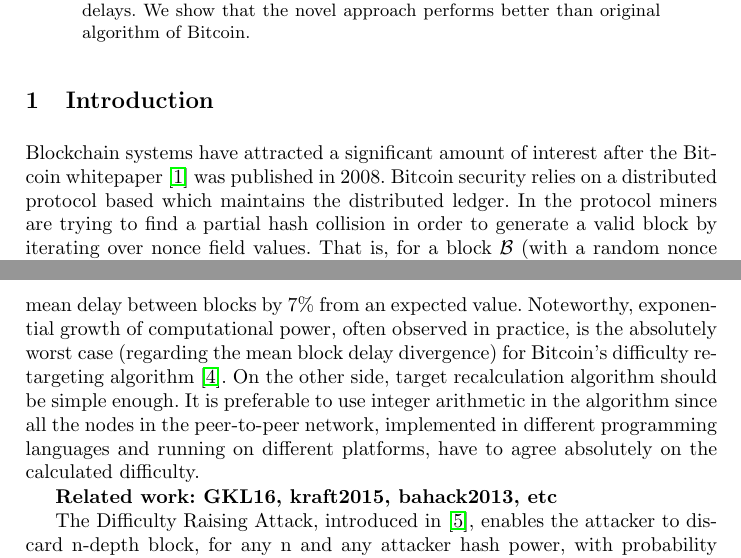
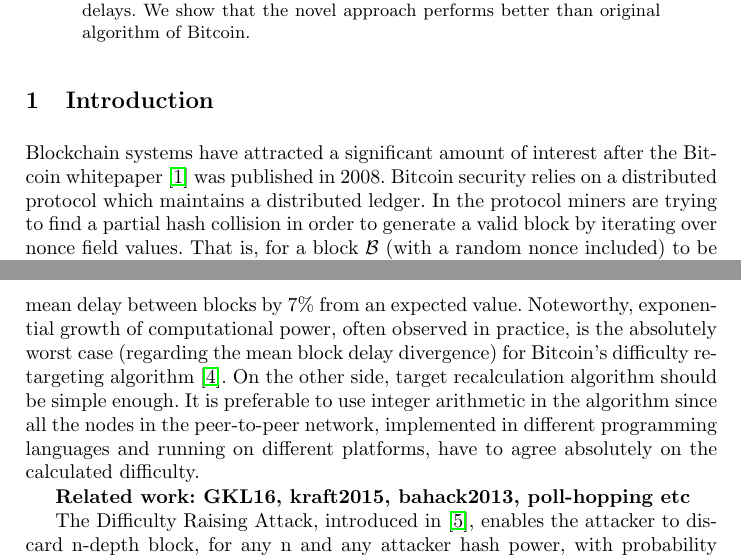
Before and after one commit to ergoplatform/difficultyrecalculation, a LaTeX paper (diff.tex): two parts of pages 1 and 2 of 8, joined at a grey line, cut so that both start at the same text. Compiled offline with pdfLaTeX.

Commit message:
first paragraph fixes

```diff
--- a/diff.tex
+++ b/diff.tex
@@ -58,7 +58,7 @@
 \label{sec:intro}
 
 Blockchain systems have attracted a significant amount of interest after the Bitcoin whitepaper~\cite{Nakamoto2008} was published in 2008.
-Bitcoin security relies on a distributed protocol based which maintains the distributed ledger. In the protocol miners are trying to find a partial hash collision in order to generate a valid block by iterating over nonce field values. That is, for a block $\mathcal{B}$~(with a random nonce included) to be valid, condition $hash(\mathcal{B}) < T$ should hold, where {\em target} parameter $T$ specifies expected hardness of a valid block generation. This hardness can be also viewed via {\em difficulty} parameter $D = \frac{1}{T}$.
+Bitcoin security relies on a distributed protocol which maintains a distributed ledger. In the protocol miners are trying to find a partial hash collision in order to generate a valid block by iterating over nonce field values. That is, for a block $\mathcal{B}$~(with a random nonce included) to be valid, condition $hash(\mathcal{B}) < T$ should hold, where {\em target} parameter $T$ specifies expected hardness of a valid block generation. This hardness can be also viewed via {\em difficulty} parameter $D = \frac{1}{T}$.
 
 Alternative systems may rely on other than finding a partial hash collision types of computational puzzles~\cite{miller2014permacoin,biryukov2017equihash}. Nevertheless, all of them assume some algorithm that changes a puzzle difficulty dynamically. The algorithms for difficulty retargeting are required in order to make an open blockchain system working stable in the face of participants joining and leaving the system, and also to stabilize mean latency between blocks.
 
@@ -68,7 +68,7 @@
 On the other side, target recalculation algorithm should be simple enough. It is preferable to use integer arithmetic in the algorithm since all the nodes in the peer-to-peer network, implemented in different programming languages and running on different platforms, have to agree absolutely on the calculated difficulty.
 
 
-\textbf{Related work: GKL16, kraft2015, bahack2013, etc}
+\textbf{Related work: GKL16, kraft2015, bahack2013, poll-hopping etc}
 
 The Difficulty Raising Attack, introduced in~\cite{bahack2013theoretical}, enables the attacker to discard n-depth block, for any n and any attacker hash power, with probability 1 if he is willing to wait enough time.
 The fact that there is no way to determine whether a block have been computed on its declared time or not, have been used as part of other attacks~\cite{timejacking2011, artforz2011}.
```
Also changed, not shown: diff.pdf.
